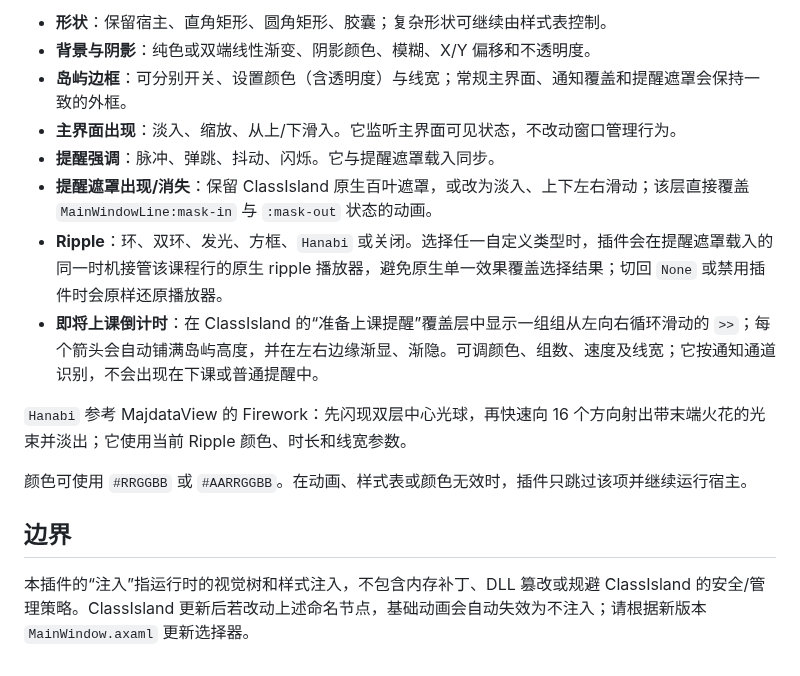
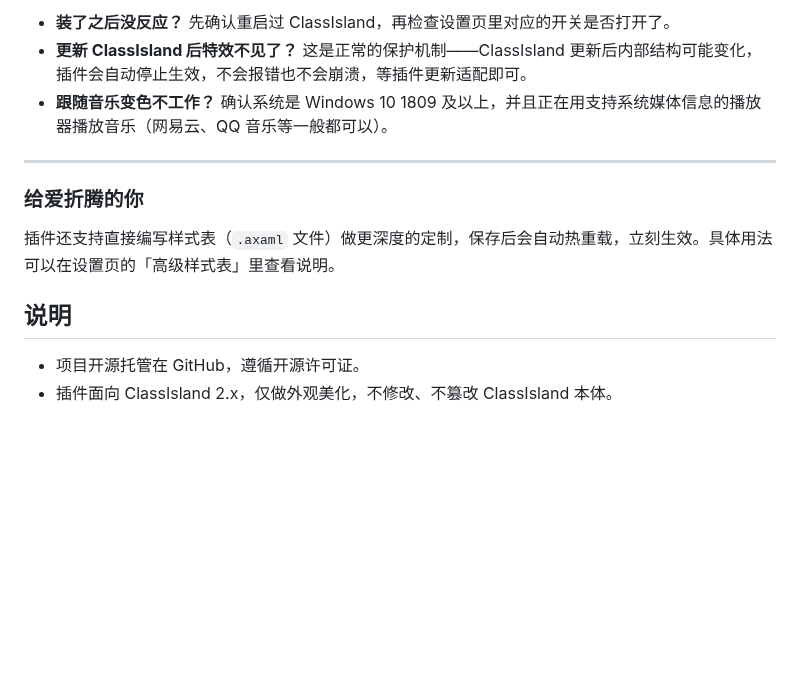
Before and after one commit to BSOD-MEMZ/ClassIslandInjector, a Markdown page: README.md, the part around one of its changes. Rendered like a GitHub page; blank space fills up the shorter version.

```diff
--- a/README.md
+++ b/README.md
@@ -62,17 +55,15 @@ Avalonia 选择器和 ClassIsland 控件资源均可使用；这使主题作者
 
-- **形状**：保留宿主、直角矩形、圆角矩形、胶囊；复杂形状可继续由样式表控制。
-- **背景与阴影**：纯色或双端线性渐变、阴影颜色、模糊、X/Y 偏移和不透明度。
-- **岛屿边框**：可分别开关、设置颜色（含透明度）与线宽；常规主界面、通知覆盖和提醒遮罩会保持一致的外框。
-- **主界面出现**：淡入、缩放、从上/下滑入。它监听主界面可见状态，不改动窗口管理行为。
-- **提醒强调**：脉冲、弹跳、抖动、闪烁。它与提醒遮罩载入同步。
-- **提醒遮罩出现/消失**：保留 ClassIsland 原生百叶遮罩，或改为淡入、上下左右滑动；该层直接覆盖 `MainWindowLine:mask-in` 与 `:mask-out` 状态的动画。
-- **Ripple**：环、双环、发光、方框、`Hanabi` 或关闭。选择任一自定义类型时，插件会在提醒遮罩载入的同一时机接管该课程行的原生 ripple 播放器，避免原生单一效果覆盖选择结果；切回 `None` 或禁用插件时会原样还原播放器。
-- **即将上课倒计时**：在 ClassIsland 的“准备上课提醒”覆盖层中显示一组组从左向右循环滑动的 `>>`；每个箭头会自动铺满岛屿高度，并在左右边缘渐显、渐隐。可调颜色、组数、速度及线宽；它按通知通道识别，不会出现在下课或普通提醒中。
+- **装了之后没反应？** 先确认重启过 ClassIsland，再检查设置页里对应的开关是否打开了。
+- **更新 ClassIsland 后特效不见了？** 这是正常的保护机制——ClassIsland 更新后内部结构可能变化，插件会自动停止生效，不会报错也不会崩溃，等插件更新适配即可。
+- **跟随音乐变色不工作？** 确认系统是 Windows 10 1809 及以上，并且正在用支持系统媒体信息的播放器播放音乐（网易云、QQ 音乐等一般都可以）。
 
-`Hanabi` 参考 MajdataView 的 Firework：先闪现双层中心光球，再快速向 16 个方向射出带末端火花的光束并淡出；它使用当前 Ripple 颜色、时长和线宽参数。
+---
 
-颜色可使用 `#RRGGBB` 或 `#AARRGGBB`。在动画、样式表或颜色无效时，插件只跳过该项并继续运行宿主。
+### 给爱折腾的你
 
-## 边界
+插件还支持直接编写样式表（`.axaml` 文件）做更深度的定制，保存后会自动热重载，立刻生效。具体用法可以在设置页的「高级样式表」里查看说明。
 
-本插件的“注入”指运行时的视觉树和样式注入，不包含内存补丁、DLL 篡改或规避 ClassIsland 的安全/管理策略。ClassIsland 更新后若改动上述命名节点，基础动画会自动失效为不注入；请根据新版本 `MainWindow.axaml` 更新选择器。
+## 说明
+
+- 项目开源托管在 GitHub，遵循开源许可证。
+- 插件面向 ClassIsland 2.x，仅做外观美化，不修改、不篡改 ClassIsland 本体。
```
Also changed, not shown: other parts of README.md (+36 -43 lines), Assets/explode.gif (added), 9 other files.
